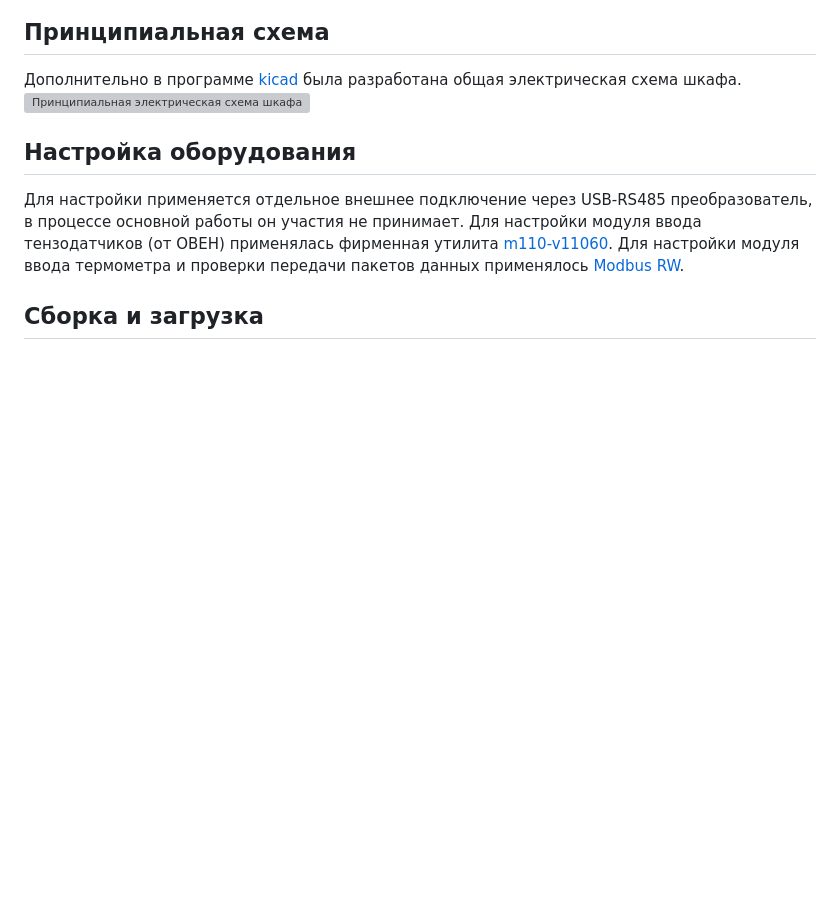
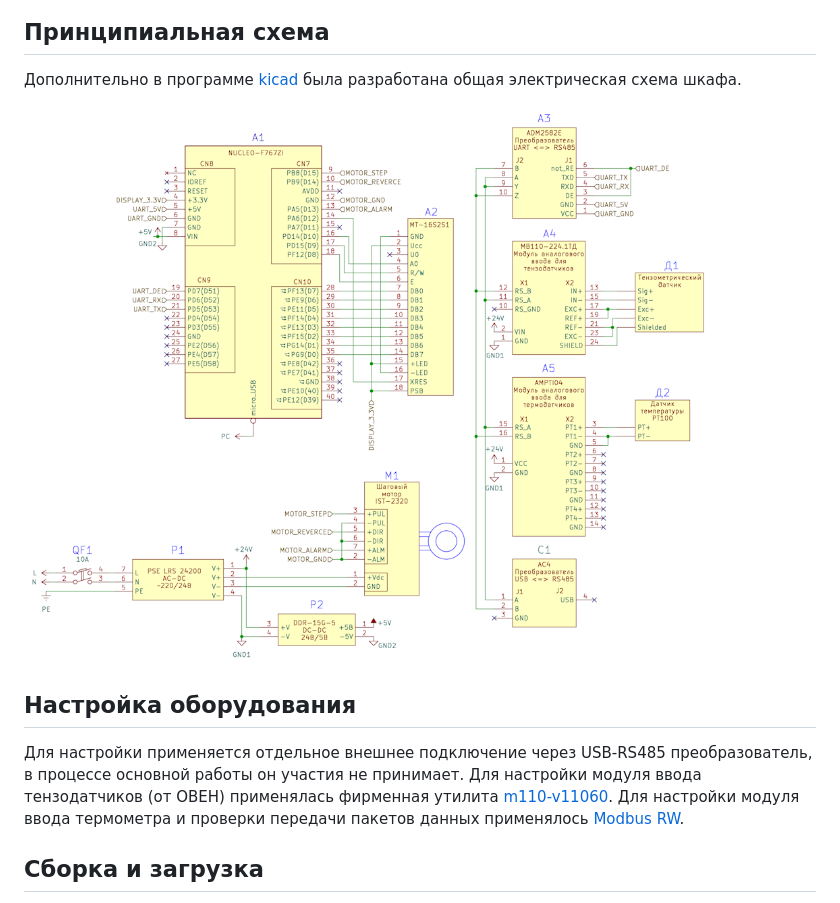
Before and after one commit to kolyaka32/Indenter-controller, a Markdown page: README.md, the part around the change. Rendered like a GitHub page; pictures changed too: screenshots/Principal-circuit.png (added); blank space fills up the shorter version; grey boxes are pictures that could not be loaded.

Commit message:
Added principal circuit photo

```diff
--- a/README.md
+++ b/README.md
@@ -13,7 +13,8 @@
 
 ## Принципиальная схема
 Дополнительно в программе [kicad](https://www.kicad.org/) была разработана общая электрическая схема шкафа.
-![Принципиальная электрическая схема шкафа](/screenshots/Controller-box-external.jpg?raw=true)
+
+![Принципиальная электрическая схема шкафа](/screenshots/Principal-circuit.png?raw=true)
 
 ## Настройка оборудования
 Для настройки применяется отдельное внешнее подключение через USB-RS485 преобразователь, в процессе основной работы он участия не принимает.
```
